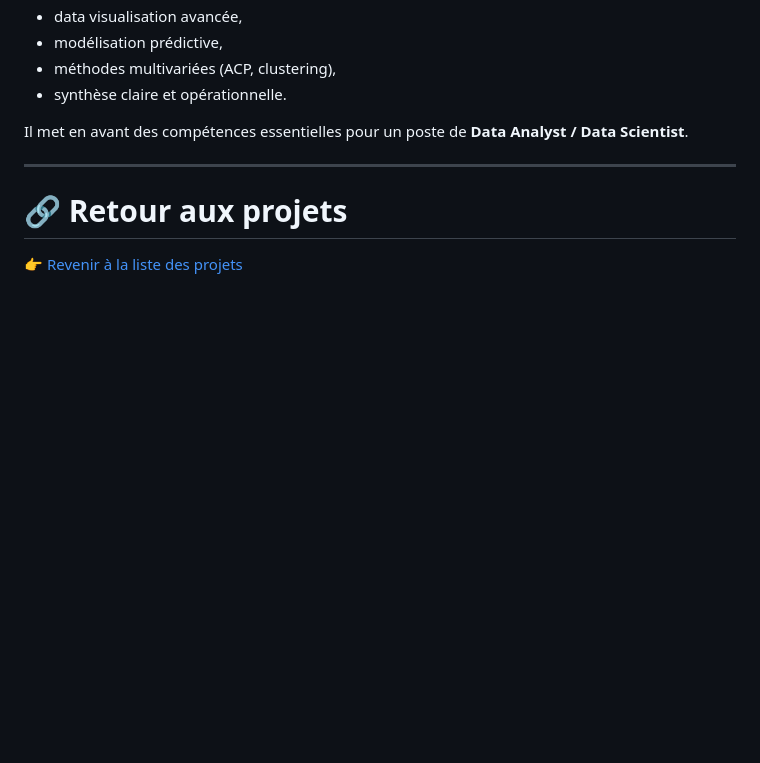
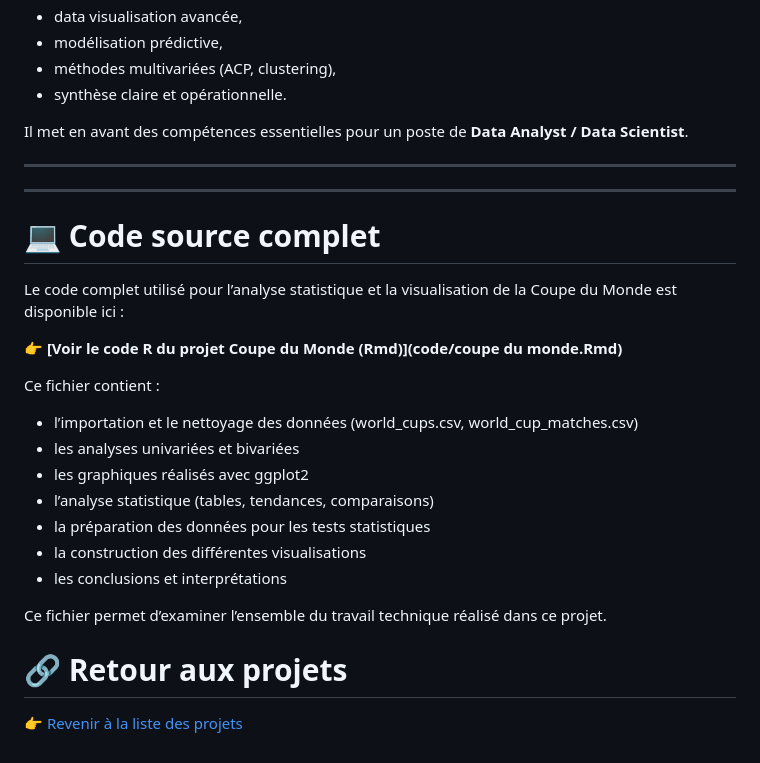
Before and after one commit to Iness-Irbouh/iness-irbouh.github.io, a Markdown page: project1.md, the part around the change. Drawn GitHub-style; blank space fills up the shorter version.

```diff
--- a/project1.md
+++ b/project1.md
@@ -134,6 +134,24 @@ Ce projet illustre ma capacité à réaliser un **projet data complet**, incluan
 Il met en avant des compétences essentielles pour un poste de **Data Analyst / Data Scientist**.
 
 ---
+---
 
+# 💻 Code source complet
+
+Le code complet utilisé pour l’analyse statistique et la visualisation de la Coupe du Monde est disponible ici :
+
+👉 **[Voir le code R du projet Coupe du Monde (Rmd)](code/coupe du monde.Rmd)**
+
+Ce fichier contient :
+
+- l’importation et le nettoyage des données (world_cups.csv, world_cup_matches.csv)
+- les analyses univariées et bivariées
+- les graphiques réalisés avec ggplot2
+- l’analyse statistique (tables, tendances, comparaisons)
+- la préparation des données pour les tests statistiques
+- la construction des différentes visualisations
+- les conclusions et interprétations
+
+Ce fichier permet d’examiner l’ensemble du travail technique réalisé dans ce projet.
 # 🔗 Retour aux projets
 👉 [Revenir à la liste des projets](projects.md)
```
